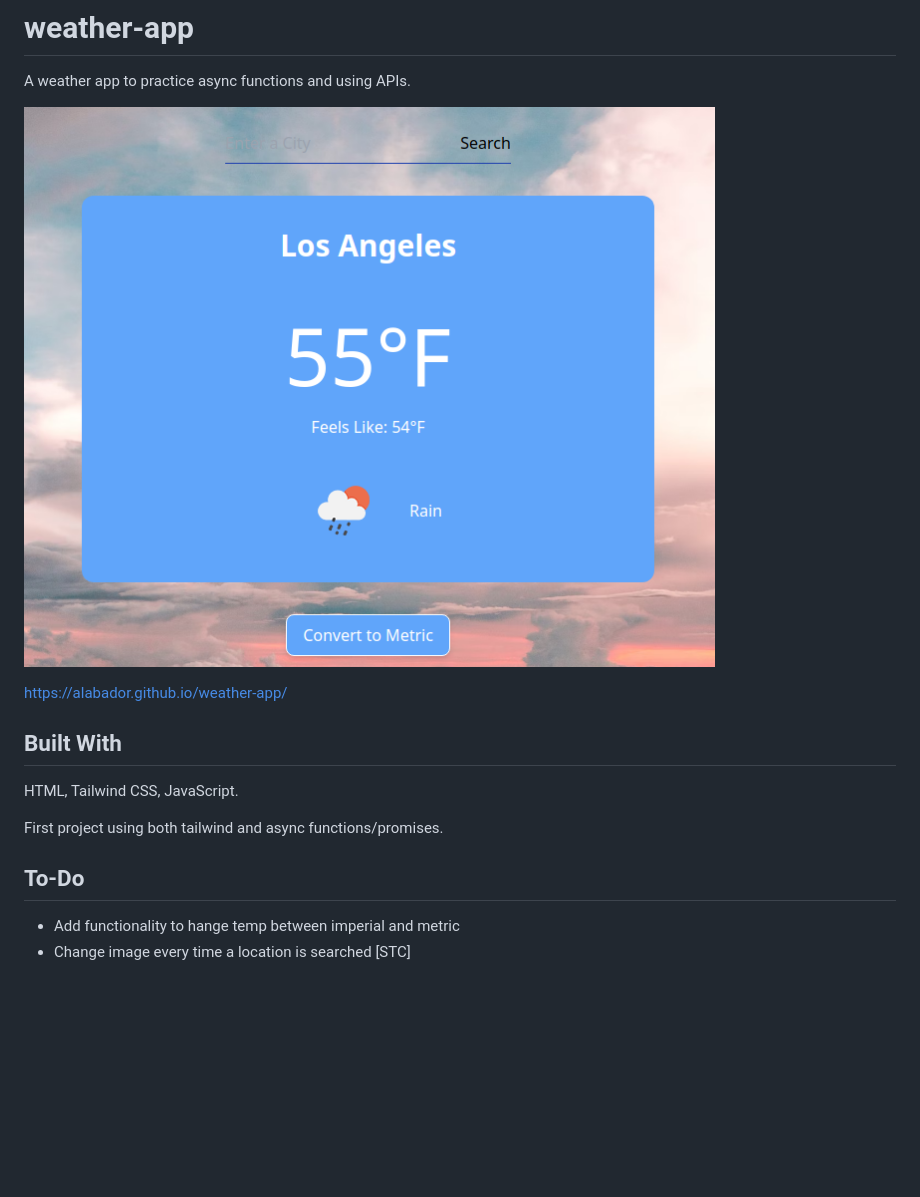
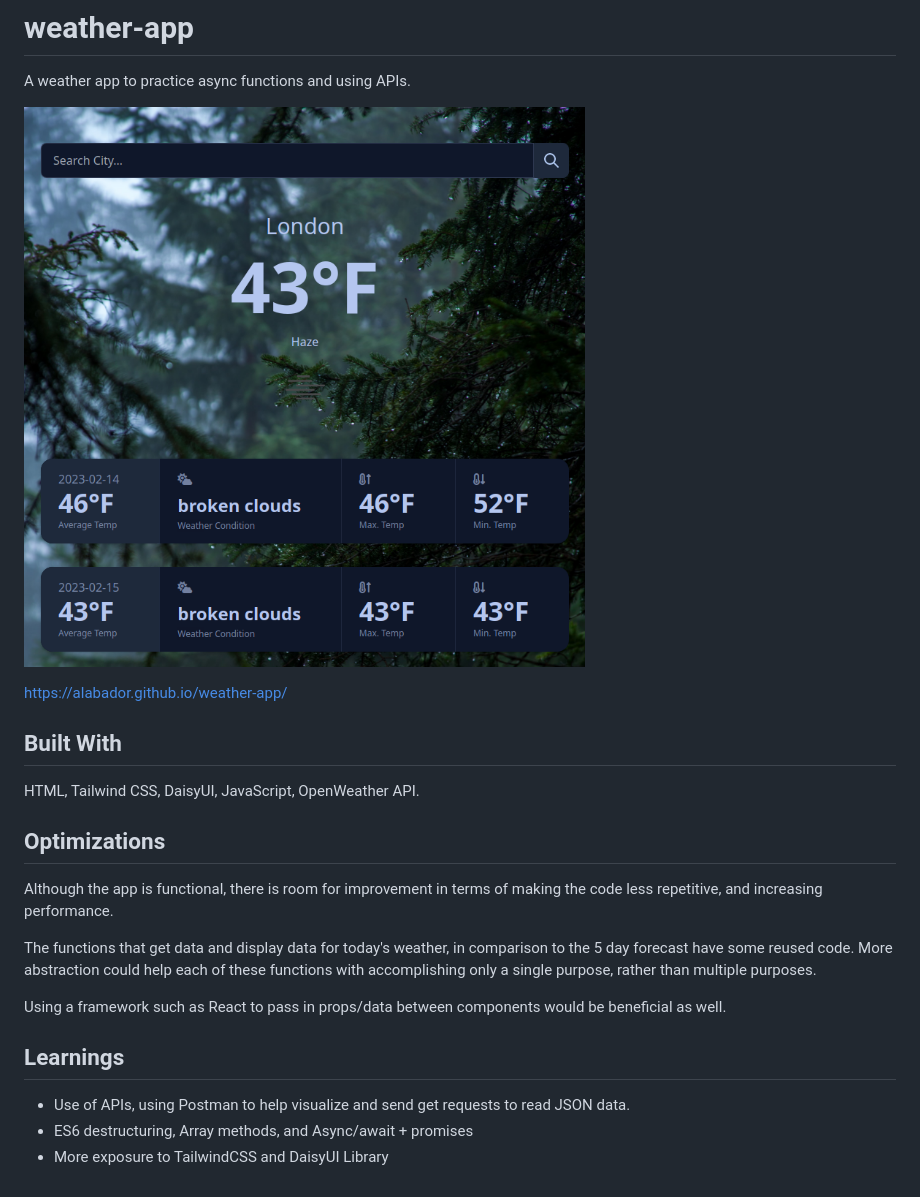
Before and after one commit to alabador/weather-app, a Markdown page: README.md, the part around the change. Rendered like a GitHub page; pictures changed too: img/revamped-screen.png (added); blank space fills up the shorter version.

```diff
--- a/README.md
+++ b/README.md
@@ -1,15 +1,21 @@
 # weather-app
 A weather app to practice async functions and using APIs.
 
-![Weather App Image](./img/Screenshot_2022-11-08_16-30-36.png)
+![Weather App Image](./img/revamped-screen.png)
 
 https://alabador.github.io/weather-app/
 
 ## Built With
-HTML, Tailwind CSS, JavaScript.
+HTML, Tailwind CSS, DaisyUI, JavaScript, OpenWeather API.
 
-First project using both tailwind and async functions/promises.
+## Optimizations
+Although the app is functional, there is room for improvement in terms of making the code less repetitive, and increasing performance.
 
-## To-Do
-- Add functionality to hange temp between imperial and metric
-- Change image every time a location is searched [STC]
+The functions that get data and display data for today's weather, in comparison to the 5 day forecast have some reused code. More abstraction could help each of these functions with accomplishing only a single purpose, rather than multiple purposes.
+
+Using a framework such as React to pass in props/data between components would be beneficial as well.
+
+## Learnings
+- Use of APIs, using Postman to help visualize and send get requests to read JSON data.
+- ES6 destructuring, Array methods, and Async/await + promises
+- More exposure to TailwindCSS and DaisyUI Library
```
Also changed, not shown: 1 other file.
